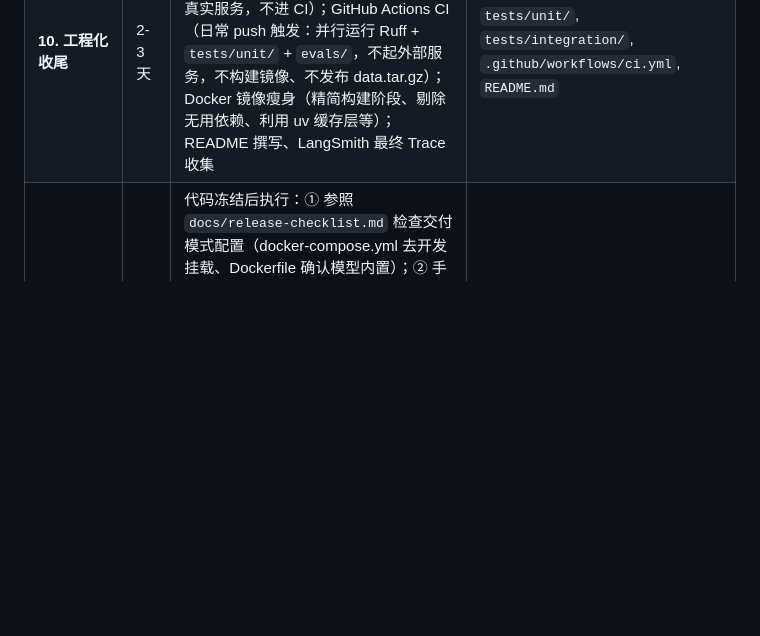
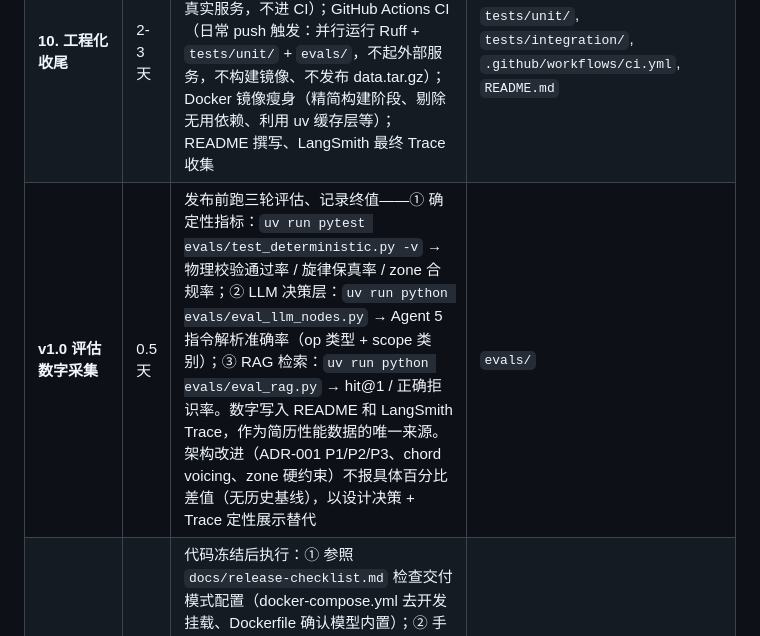
Before and after one commit to LambProgrammer/fingerstyle-agent, a Markdown page: docs/project-charter.md, the part around the change. GitHub-like rendering; blank space fills up the shorter version.

Commit message:
章程新增v1.0评估数字采集里程碑，明确评估数字为简历性能数据唯一来源

```diff
--- a/docs/project-charter.md
+++ b/docs/project-charter.md
@@ -189,6 +189,7 @@ v1.x 的指法生成引擎（`tab_generator.py`）采用纯确定性规则：旋
 | **8. 记忆系统集成** | 1-2天 | Checkpointer（PostgreSQL）接入 LangGraph；Store（Redis）接入 LangGraph；在 `graph.py` 编译时注入 | `src/memory/checkpointer.py`, `src/memory/preferences.py`, `src/agents/graph.py` |
 | **9. 评估体系（Evals）** | 1-2天 | 三层评估：① 确定性指标（黄金 MIDI 测试集 → 物理校验通过率 / 旋律保真率 / 难度约束符合率，pytest 形式）；② LLM 决策层评估（LangSmith Datasets + `evaluate()`：Agent 5 指令解析准确率、Agent 3 决策一致性）；③ RAG 检索评估（查询集 → hit@1 / hit@3 / 优先级排序正确率） | `evals/`（数据集 + 三层评估代码） |
 | **10. 工程化收尾** | 2-3天 | 编写正式测试：单元测试（`tests/unit/`，mock 外部依赖）+ 集成测试（`tests/integration/`，连接真实服务，不进 CI）；GitHub Actions CI（日常 push 触发：并行运行 Ruff + `tests/unit/` + `evals/`，不起外部服务，不构建镜像、不发布 data.tar.gz）；Docker 镜像瘦身（精简构建阶段、剔除无用依赖、利用 uv 缓存层等）；README 撰写、LangSmith 最终 Trace 收集 | `tests/unit/`, `tests/integration/`, `.github/workflows/ci.yml`, `README.md` |
+| **v1.0 评估数字采集** | 0.5天 | 发布前跑三轮评估、记录终值——① 确定性指标：`uv run pytest evals/test_deterministic.py -v` → 物理校验通过率 / 旋律保真率 / zone 合规率；② LLM 决策层：`uv run python evals/eval_llm_nodes.py` → Agent 5 指令解析准确率（op 类型 + scope 类别）；③ RAG 检索：`uv run python evals/eval_rag.py` → hit@1 / 正确拒识率。数字写入 README 和 LangSmith Trace，作为简历性能数据的唯一来源。架构改进（ADR-001 P1/P2/P3、chord voicing、zone 硬约束）不报具体百分比差值（无历史基线），以设计决策 + Trace 定性展示替代 | `evals/` |
 | **v1.0 正式发布** | 0.5天 | 代码冻结后执行：① 参照 `docs/release-checklist.md` 检查交付模式配置（docker-compose.yml 去开发挂载、Dockerfile 确认模型内置）；② 手动打包 `data.tar.gz`（`data/raw_midi/` + `data/rag/` + `data/curated_fingerstyle/`）；③ 手动打 tag 如 `v1.0` → GitHub Actions CD 在云端构建镜像并推送至 Docker Hub（`yourname/fingerstyle-agent:v1.0`）；④ 在 GitHub Release 页面手动上传 `data.tar.gz` + `docker-compose.yml`（交付版）+ `.env.example` 作为附件；⑤ 撰写 Release Notes（功能简介 + 用户操作步骤）。发布后删除 `docs/release-checklist.md` | `.github/workflows/cd.yml`, `docs/release-checklist.md`, `scripts/pack_data.sh` |
 
 ### 开发过程中的验证约定（全里程碑通用）
```
